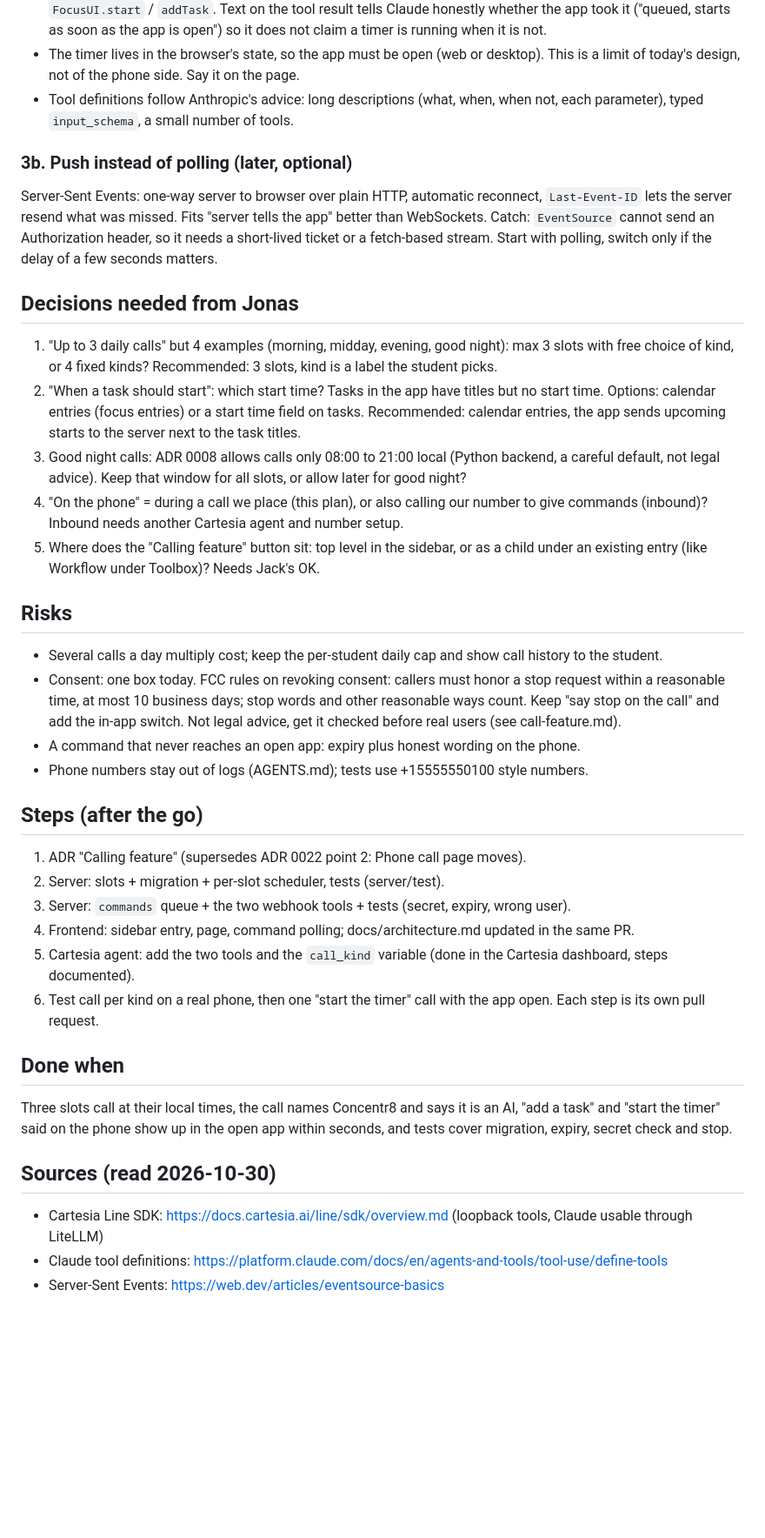
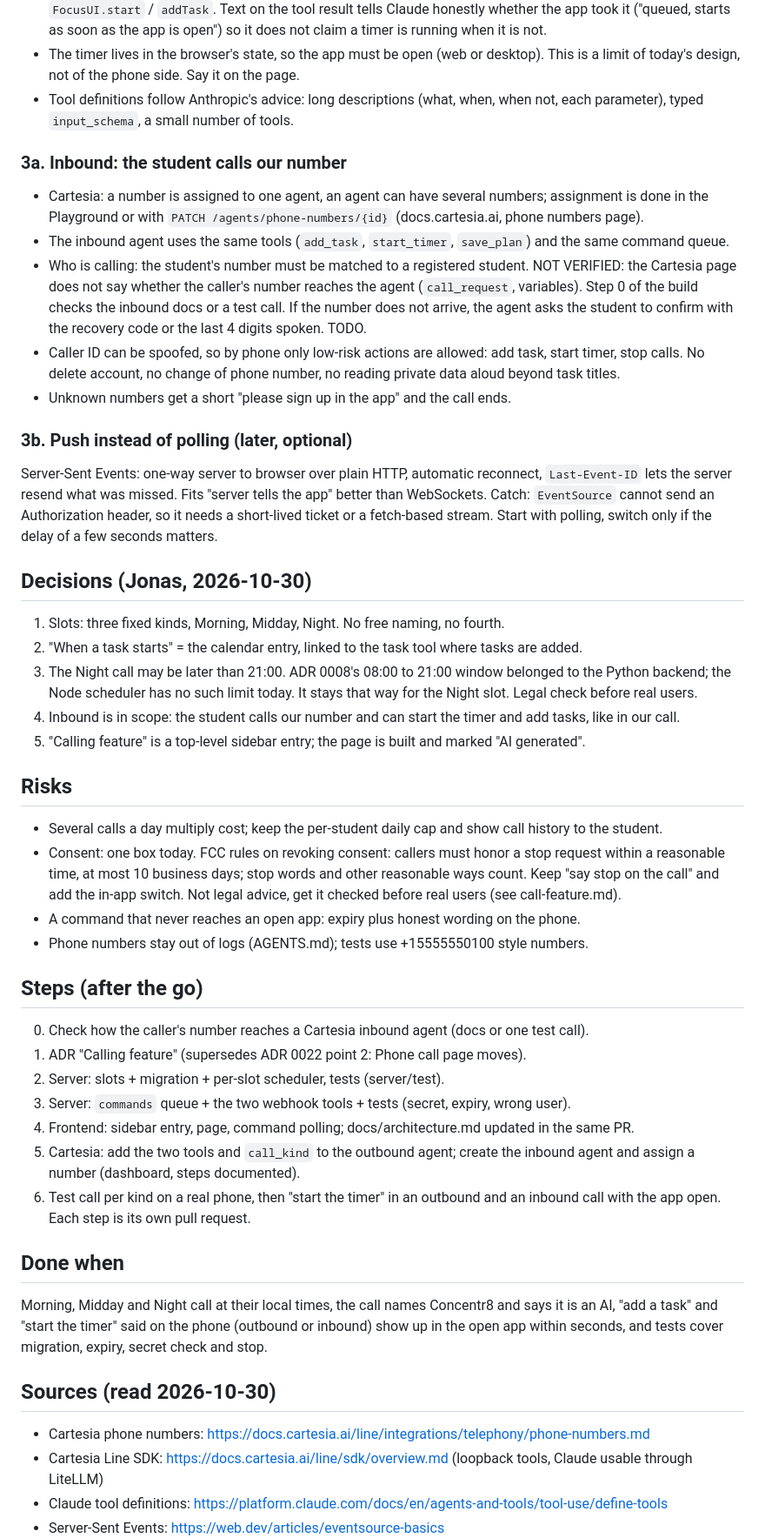
Before and after one commit to concentr8/alpha, a Markdown page: docs/plans/calling-feature.md, the part around one of its changes. Shown at 87% size. Drawn GitHub-style; blank space fills up the shorter version.

Commit message:
Plan: record Jonas's decisions, add inbound calls
Co-Authored-By: Claude Sonnet 5.5 <noreply@anthropic.com>
Claude-Session: https://claude.ai/code/session_017ThdMAZVsF61ztutkHb1En

```diff
--- a/docs/plans/calling-feature.md
+++ b/docs/plans/calling-feature.md
@@ -47,24 +54,31 @@ Flow: student says "start the timer" -> Claude (the agent's LLM) calls a webhook
 - Tool definitions follow Anthropic's advice: long descriptions (what, when, when not, each parameter), typed
   `input_schema`, a small number of tools.
 
+### 3a. Inbound: the student calls our number
+- Cartesia: a number is assigned to one agent, an agent can have several numbers; assignment is done in the
+  Playground or with `PATCH /agents/phone-numbers/{id}` (docs.cartesia.ai, phone numbers page).
+- The inbound agent uses the same tools (`add_task`, `start_timer`, `save_plan`) and the same command queue.
+- Who is calling: the student's number must be matched to a registered student. NOT VERIFIED: the Cartesia page does not
+  say whether the caller's number reaches the agent (`call_request`, variables). Step 0 of the build checks the
+  inbound docs or a test call. If the number does not arrive, the agent asks the student to confirm with the
+  recovery code or the last 4 digits spoken. TODO.
+- Caller ID can be spoofed, so by phone only low-risk actions are allowed: add task, start timer, stop calls.
+  No delete account, no change of phone number, no reading private data aloud beyond task titles.
+- Unknown numbers get a short "please sign up in the app" and the call ends.
+
 ### 3b. Push instead of polling (later, optional)
 Server-Sent Events: one-way server to browser over plain HTTP, automatic reconnect, `Last-Event-ID` lets the server
 resend what was missed. Fits "server tells the app" better than WebSockets. Catch: `EventSource` cannot send an
 Authorization header, so it needs a short-lived ticket or a fetch-based stream. Start with polling, switch only if
 the delay of a few seconds matters.
 
-## Decisions needed from Jonas
-1. "Up to 3 daily calls" but 4 examples (morning, midday, evening, good night): max 3 slots with free choice of
-   kind, or 4 fixed kinds? Recommended: 3 slots, kind is a label the student picks.
-2. "When a task should start": which start time? Tasks in the app have titles but no start time. Options:
-   calendar entries (focus entries) or a start time field on tasks. Recommended: calendar entries, the app sends
-   upcoming starts to the server next to the task titles.
-3. Good night calls: ADR 0008 allows calls only 08:00 to 21:00 local (Python backend, a careful default, not legal
-   advice). Keep that window for all slots, or allow later for good night?
-4. "On the phone" = during a call we place (this plan), or also calling our number to give commands (inbound)?
-   Inbound needs another Cartesia agent and number setup.
-5. Where does the "Calling feature" button sit: top level in the sidebar, or as a child under an existing entry
-   (like Workflow under Toolbox)? Needs Jack's OK.
+## Decisions (Jonas, 2026-10-30)
+1. Slots: three fixed kinds, Morning, Midday, Night. No free naming, no fourth.
+2. "When a task starts" = the calendar entry, linked to the task tool where tasks are added.
+3. The Night call may be later than 21:00. ADR 0008's 08:00 to 21:00 window belonged to the Python backend; the
+   Node scheduler has no such limit today. It stays that way for the Night slot. Legal check before real users.
+4. Inbound is in scope: the student calls our number and can start the timer and add tasks, like in our call.
+5. "Calling feature" is a top-level sidebar entry; the page is built and marked "AI generated".
 
 ## Risks
 - Several calls a day multiply cost; keep the per-student daily cap and show call history to the student.
@@ -75,20 +89,23 @@ the delay of a few seconds matters.
 - Phone numbers stay out of logs (AGENTS.md); tests use +15555550100 style numbers.
 
 ## Steps (after the go)
+0. Check how the caller's number reaches a Cartesia inbound agent (docs or one test call).
 1. ADR "Calling feature" (supersedes ADR 0022 point 2: Phone call page moves).
 2. Server: slots + migration + per-slot scheduler, tests (server/test).
 3. Server: `commands` queue + the two webhook tools + tests (secret, expiry, wrong user).
 4. Frontend: sidebar entry, page, command polling; docs/architecture.md updated in the same PR.
-5. Cartesia agent: add the two tools and the `call_kind` variable (done in the Cartesia dashboard, steps documented).
-6. Test call per kind on a real phone, then one "start the timer" call with the app open.
+5. Cartesia: add the two tools and `call_kind` to the outbound agent; create the inbound agent and assign a number
+   (dashboard, steps documented).
+6. Test call per kind on a real phone, then "start the timer" in an outbound and an inbound call with the app open.
 Each step is its own pull request.
 
 ## Done when
-Three slots call at their local times, the call names Concentr8 and says it is an AI, "add a task" and
-"start the timer" said on the phone show up in the open app within seconds, and tests cover migration, expiry,
+Morning, Midday and Night call at their local times, the call names Concentr8 and says it is an AI, "add a task" and
+"start the timer" said on the phone (outbound or inbound) show up in the open app within seconds, and tests cover migration, expiry,
 secret check and stop.
 
 ## Sources (read 2026-10-30)
+- Cartesia phone numbers: https://docs.cartesia.ai/line/integrations/telephony/phone-numbers.md
 - Cartesia Line SDK: https://docs.cartesia.ai/line/sdk/overview.md (loopback tools, Claude usable through LiteLLM)
 - Claude tool definitions: https://platform.claude.com/docs/en/agents-and-tools/tool-use/define-tools
 - Server-Sent Events: https://web.dev/articles/eventsource-basics
```
Also changed, not shown: other parts of docs/plans/calling-feature.md (+16 -9 lines).
